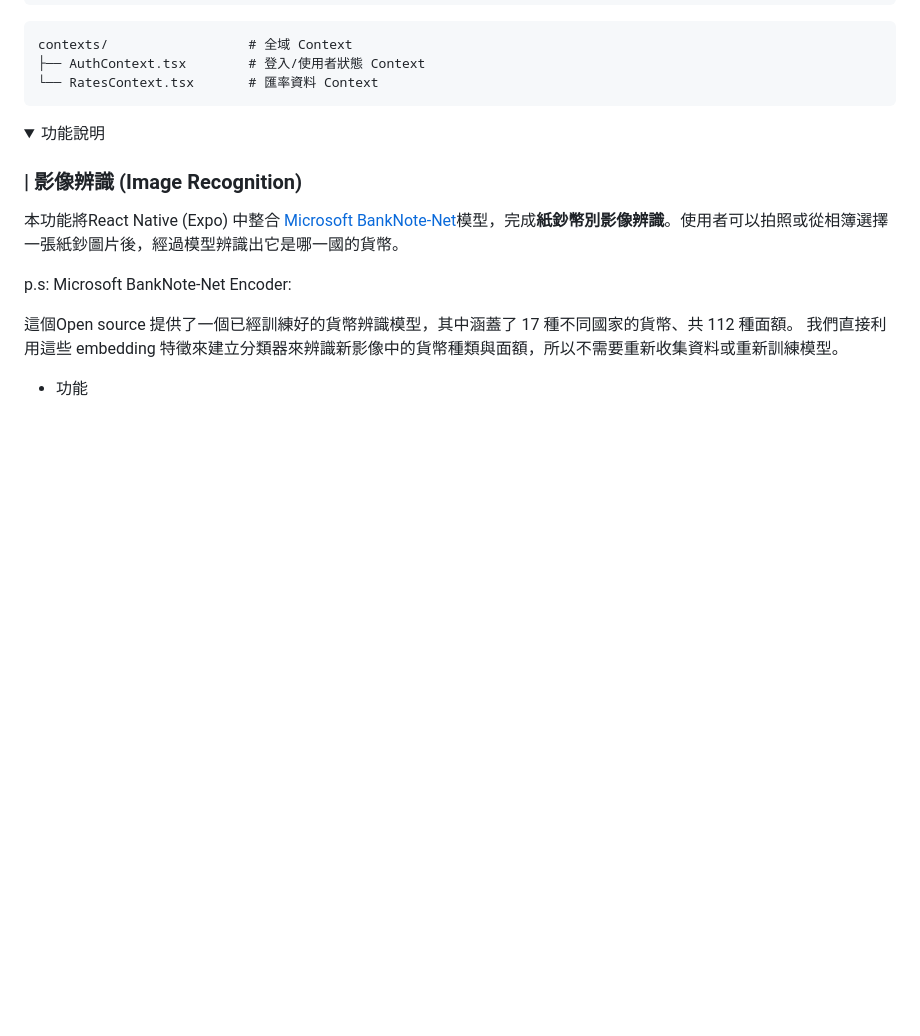
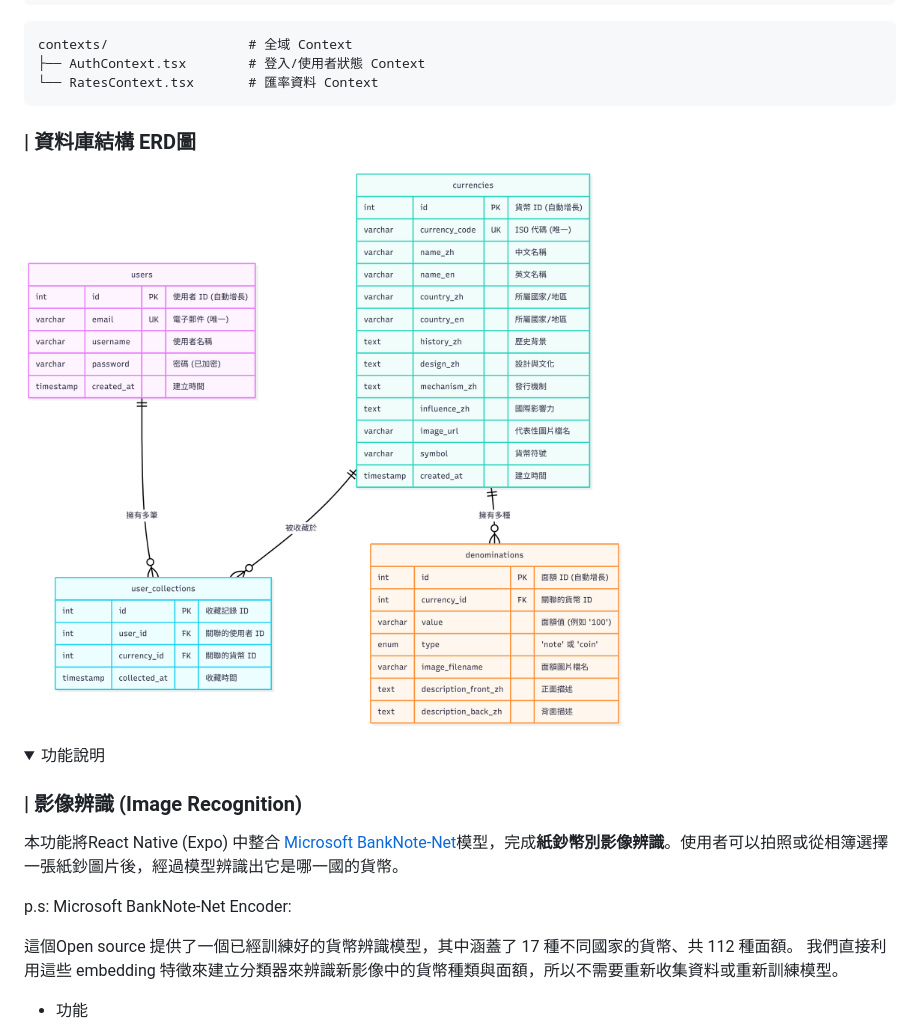
Before and after one commit to MocuAcqu/1141Currency_Learning_Materials, a Markdown page: README.md, the part around the change. Drawn GitHub-style; folded sections open; blank space fills up the shorter version.

Commit message:
Update README with ERD and functionality details
Add ERD diagram and functionality description section

````diff
--- a/README.md
+++ b/README.md
@@ -109,6 +109,9 @@ contexts/                  # 全域 Context
 ├── AuthContext.tsx        # 登入/使用者狀態 Context
 └── RatesContext.tsx       # 匯率資料 Context
 ```
+### | 資料庫結構 ERD圖
+
+<img src="https://github.com/MocuAcqu/1141Currency_Learning_Materials/blob/main/1141CLM_ERD.png" width=600px>
 
 </details>
 
````
